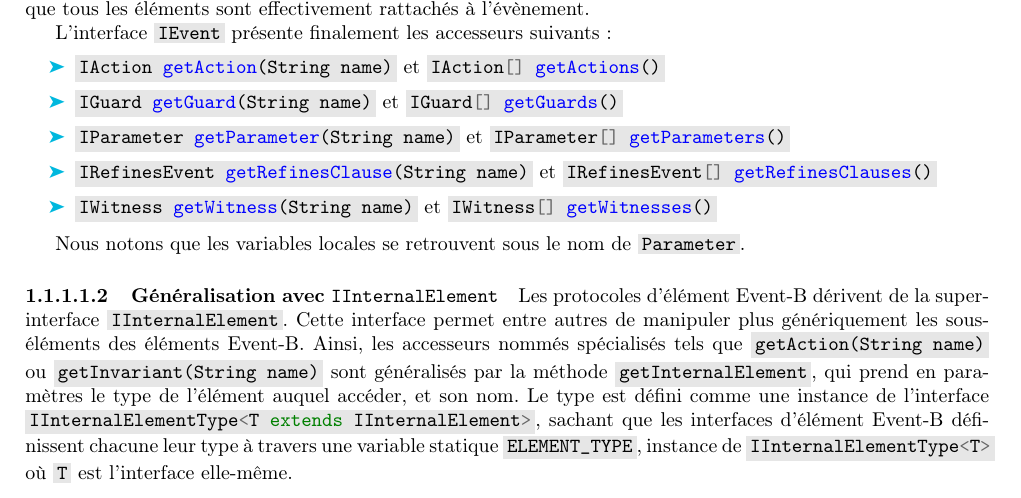
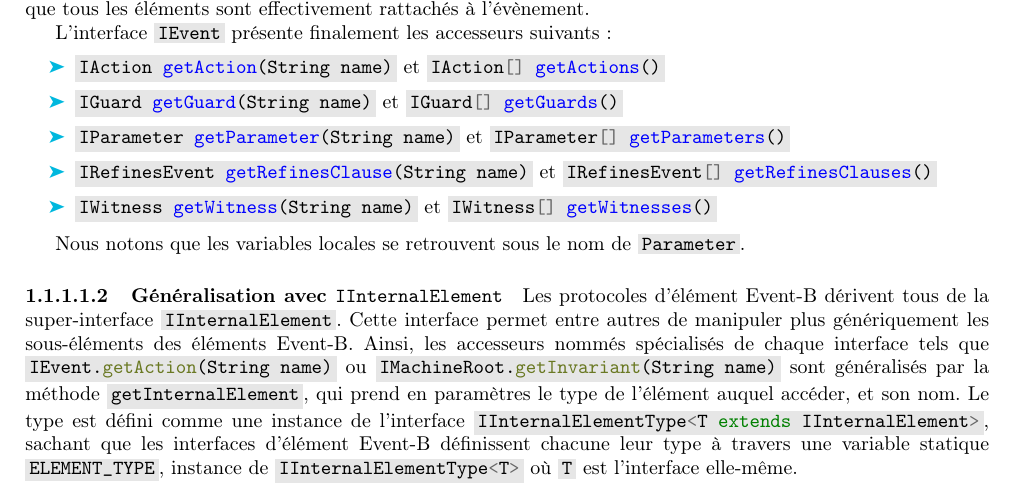
Before and after one commit to Afoucaul/blang-flexo, a LaTeX document (livrables/rapport_technique/rapport_technique.tex, which reads livrables/rapport_technique/chapters/rodin_api.tex): part of page 8 of 47, cut so that both start at the same text. Compiled offline with pdfLaTeX.

Commit message:
Corrected a typo

```diff
--- a/livrables/rapport_technique/chapters/rodin_api.tex
+++ b/livrables/rapport_technique/chapters/rodin_api.tex
@@ -58,9 +58,9 @@ Nous notons que les variables locales se retrouvent sous le nom de \javacode{Par
 
 \paragraph{Généralisation avec \texttt{IInternalElement}}
 
-Les protocoles d'élément Event-B dérivent de la super-interface \javacode{IInternalElement}.
+Les protocoles d'élément Event-B dérivent tous de la super-interface \javacode{IInternalElement}.
 Cette interface permet entre autres de manipuler plus génériquement les sous-éléments des éléments Event-B.
-Ainsi, les accesseurs nommés spécialisés tels que \javacode{getAction(String name)} ou \javacode{getInvariant(String name)} sont généralisés par %
+Ainsi, les accesseurs nommés spécialisés de chaque interface tels que \javacode{IEvent.getAction(String name)} ou \javacode{IMachineRoot.getInvariant(String name)} sont généralisés par %
 la méthode \javacode{getInternalElement}, qui prend en paramètres le type de l'élément auquel accéder, et son nom.
 Le type est défini comme une instance de l'interface \javacode{IInternalElementType<T extends IInternalElement>}, %
 sachant que les interfaces d'élément Event-B définissent chacune leur type à travers une variable statique \javacode{ELEMENT_TYPE}, instance de %
```
Also changed, not shown: livrables/soutenance_finale/soutenance.pdf (added).
